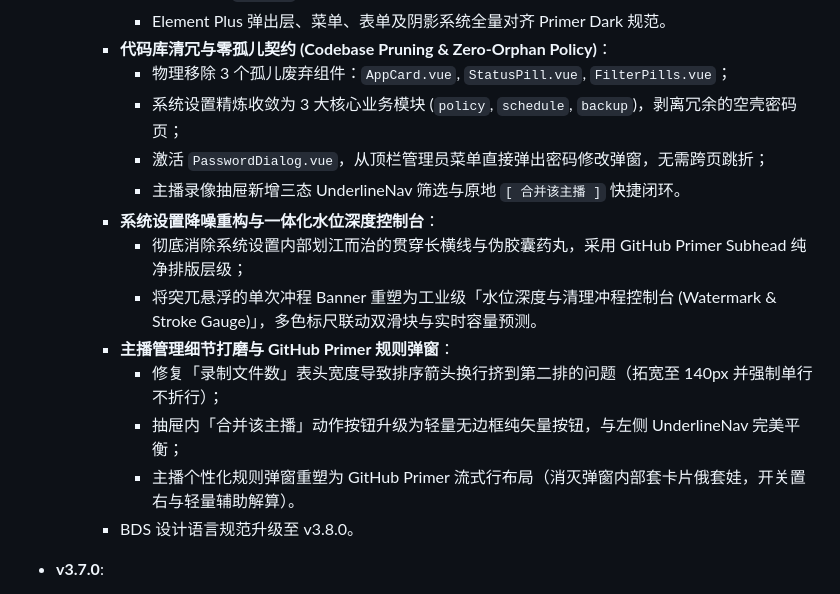
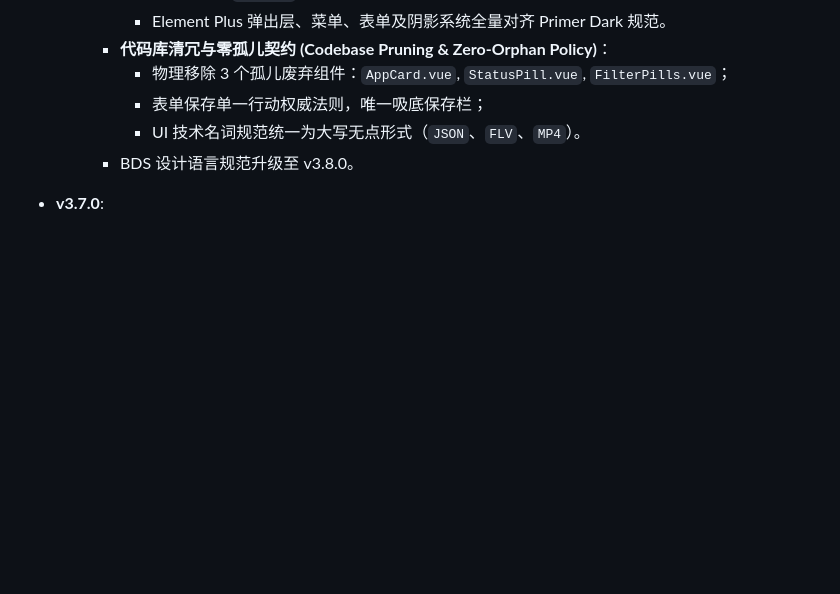
Before and after one commit to wuvjie/bililive-helper-go, a Markdown page: baseline.md, the part around one of its changes. Rendered like a GitHub page; blank space fills up the shorter version.

```diff
--- a/baseline.md
+++ b/baseline.md
@@ -50,16 +47,8 @@
       - Element Plus 弹出层、菜单、表单及阴影系统全量对齐 Primer Dark 规范。
     - **代码库清冗与零孤儿契约 (Codebase Pruning & Zero-Orphan Policy)**：
       - 物理移除 3 个孤儿废弃组件：`AppCard.vue`, `StatusPill.vue`, `FilterPills.vue`；
-      - 系统设置精炼收敛为 3 大核心业务模块 (`policy`, `schedule`, `backup`)，剥离冗余的空壳密码页；
-      - 激活 `PasswordDialog.vue`，从顶栏管理员菜单直接弹出密码修改弹窗，无需跨页跳折；
-      - 主播录像抽屉新增三态 UnderlineNav 筛选与原地 `[ 合并该主播 ]` 快捷闭环。
-    - **系统设置降噪重构与一体化水位深度控制台**：
-      - 彻底消除系统设置内部划江而治的贯穿长横线与伪胶囊药丸，采用 GitHub Primer Subhead 纯净排版层级；
-      - 将突兀悬浮的单次冲程 Banner 重塑为工业级「水位深度与清理冲程控制台 (Watermark & Stroke Gauge)」，多色标尺联动双滑块与实时容量预测。
-    - **主播管理细节打磨与 GitHub Primer 规则弹窗**：
-      - 修复「录制文件数」表头宽度导致排序箭头换行挤到第二排的问题（拓宽至 140px 并强制单行不折行）；
-      - 抽屉内「合并该主播」动作按钮升级为轻量无边框纯矢量按钮，与左侧 UnderlineNav 完美平衡；
-      - 主播个性化规则弹窗重塑为 GitHub Primer 流式行布局（消灭弹窗内部套卡片俄套娃，开关置右与轻量辅助解算）。
+      - 表单保存单一行动权威法则，唯一吸底保存栏；
+      - UI 技术名词规范统一为大写无点形式（`JSON`、`FLV`、`MP4`）。
     - BDS 设计语言规范升级至 v3.8.0。
 
 - **v3.7.0**:
```
Also changed, not shown: other parts of baseline.md (+22 -25 lines).
